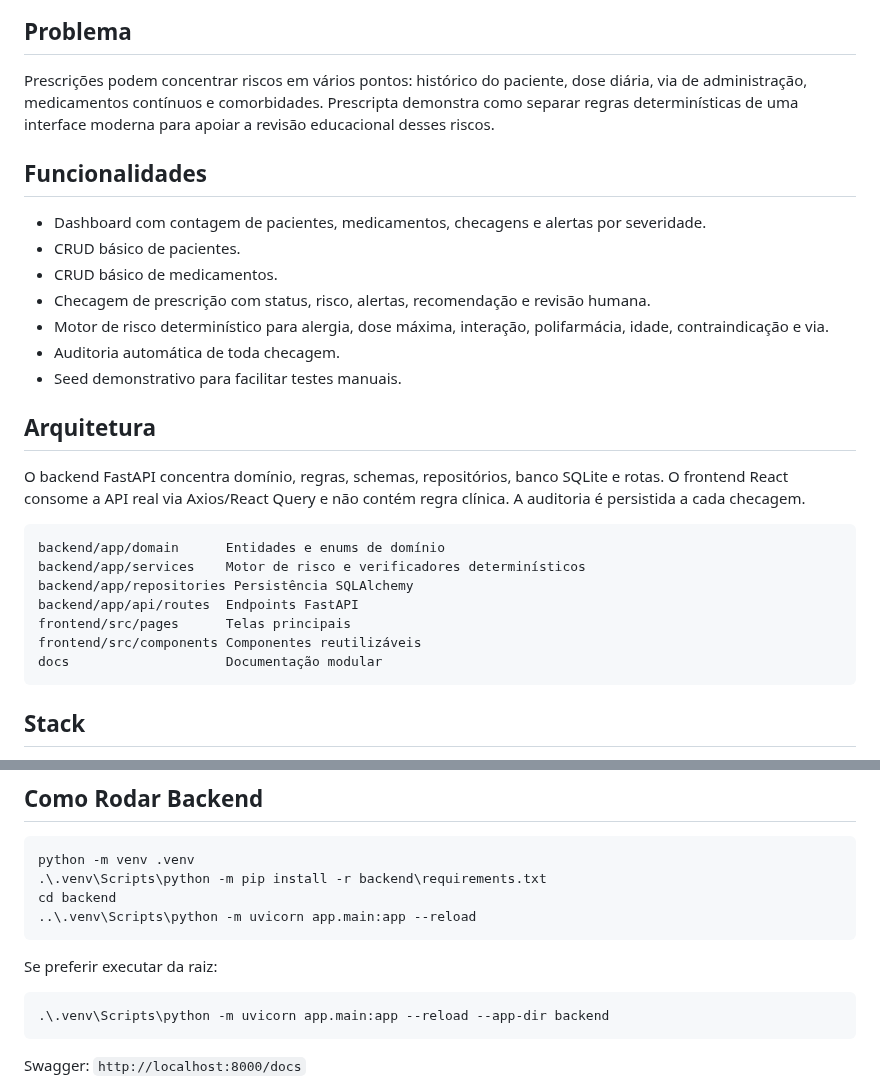
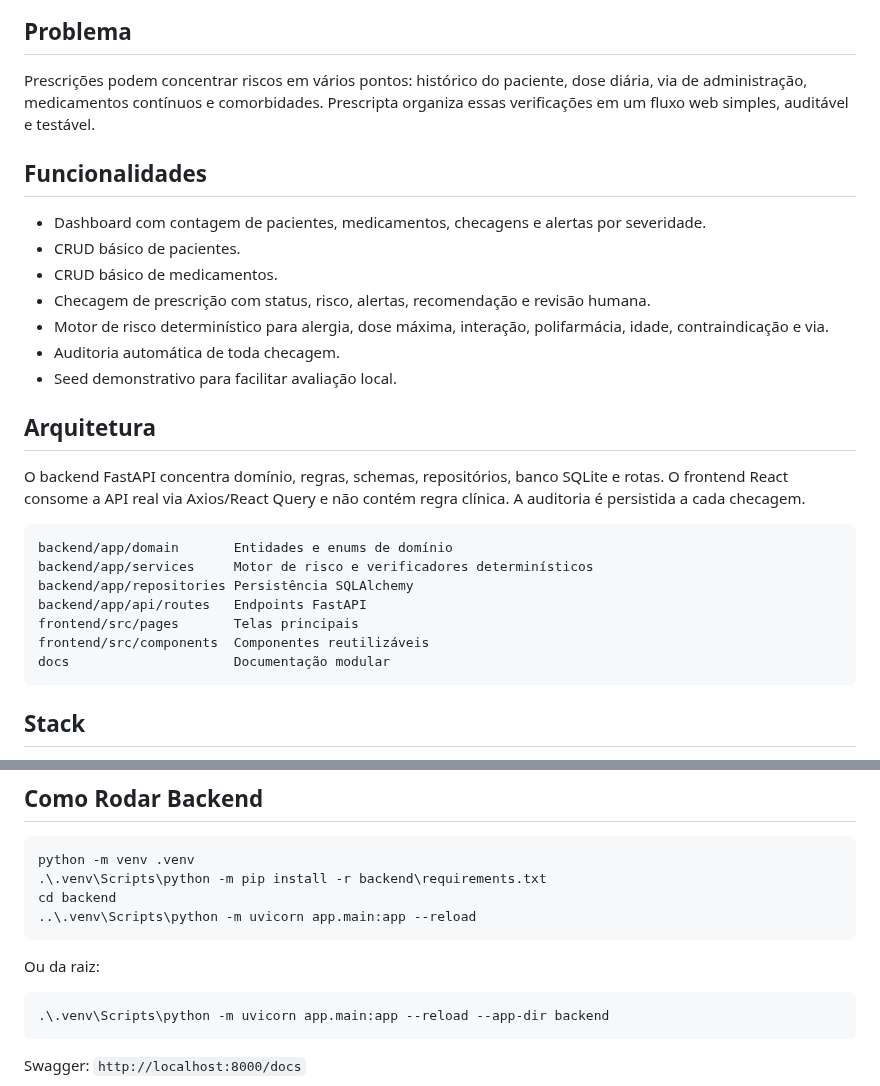
Before and after one commit to Soturine/Prescripta, a Markdown page: README.md, 2 parts joined by grey strips. GitHub-like rendering.

````diff
--- a/README.md
+++ b/README.md
@@ -12,7 +29,7 @@ Prescripta é um sistema web educacional de apoio à prescrição segura. O MVP
 
 ## Problema
 
-Prescrições podem concentrar riscos em vários pontos: histórico do paciente, dose diária, via de administração, medicamentos contínuos e comorbidades. Prescripta demonstra como separar regras determinísticas de uma interface moderna para apoiar a revisão educacional desses riscos.
+Prescrições podem concentrar riscos em vários pontos: histórico do paciente, dose diária, via de administração, medicamentos contínuos e comorbidades. Prescripta organiza essas verificações em um fluxo web simples, auditável e testável.
 
 ## Funcionalidades
 
@@ -22,20 +39,20 @@ Prescrições podem concentrar riscos em vários pontos: histórico do paciente,
 - Checagem de prescrição com status, risco, alertas, recomendação e revisão humana.
 - Motor de risco determinístico para alergia, dose máxima, interação, polifarmácia, idade, contraindicação e via.
 - Auditoria automática de toda checagem.
-- Seed demonstrativo para facilitar testes manuais.
+- Seed demonstrativo para facilitar avaliação local.
 
 ## Arquitetura
 
 O backend FastAPI concentra domínio, regras, schemas, repositórios, banco SQLite e rotas. O frontend React consome a API real via Axios/React Query e não contém regra clínica. A auditoria é persistida a cada checagem.
 
 ```text
-backend/app/domain      Entidades e enums de domínio
-backend/app/services    Motor de risco e verificadores determinísticos
+backend/app/domain       Entidades e enums de domínio
+backend/app/services     Motor de risco e verificadores determinísticos
 backend/app/repositories Persistência SQLAlchemy
-backend/app/api/routes  Endpoints FastAPI
-frontend/src/pages      Telas principais
-frontend/src/components Componentes reutilizáveis
-docs                    Documentação modular
+backend/app/api/routes   Endpoints FastAPI
+frontend/src/pages       Telas principais
+frontend/src/components  Componentes reutilizáveis
+docs                     Documentação modular
 ```
 
 ## Stack
@@ -53,7 +70,7 @@ cd backend
 ..\.venv\Scripts\python -m uvicorn app.main:app --reload
 ```
 
-Se preferir executar da raiz:
+Ou da raiz:
 
 ```powershell
 .\.venv\Scripts\python -m uvicorn app.main:app --reload --app-dir backend
````
Also changed, not shown: other parts of README.md (+33 -10 lines), docs/assets/audit.png (added), docs/assets/dashboard.png (added), docs/assets/prescripta-demo.gif (added), docs/assets/prescription-check.png (added).
